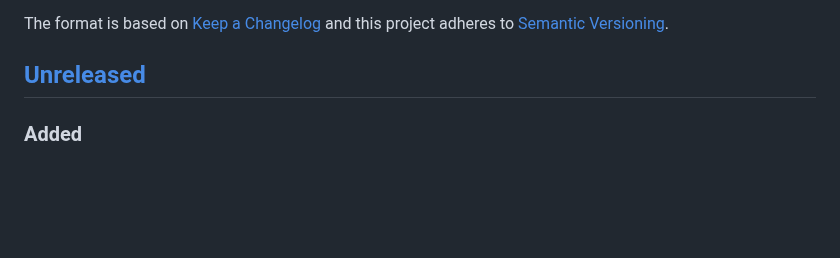
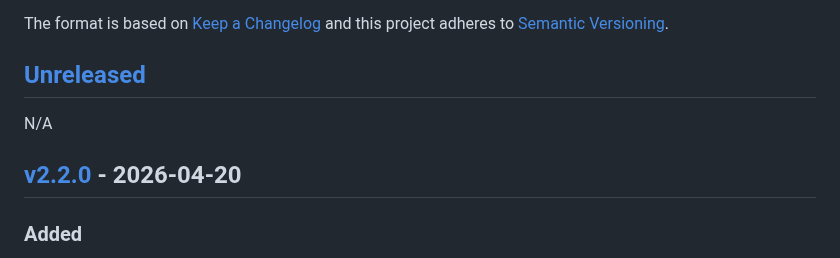
Before and after one commit to jakeboone02/parse-ingredient, a Markdown page: CHANGELOG.md, the part around one of its changes. Drawn GitHub-style; blank space fills up the shorter version.

Commit message:
Update changelog for v2.2.0

```diff
--- a/CHANGELOG.md
+++ b/CHANGELOG.md
@@ -6,6 +6,10 @@ The format is based on [Keep a Changelog](https://keepachangelog.com/en/1.0.0/)
 and this project adheres to [Semantic Versioning](https://semver.org/spec/v2.0.0.html).
 
 ## [Unreleased]
+
+N/A
+
+## [v2.2.0] - 2026-04-20
 
 ### Added
 
```
Also changed, not shown: other parts of CHANGELOG.md (+2 -1 lines).
